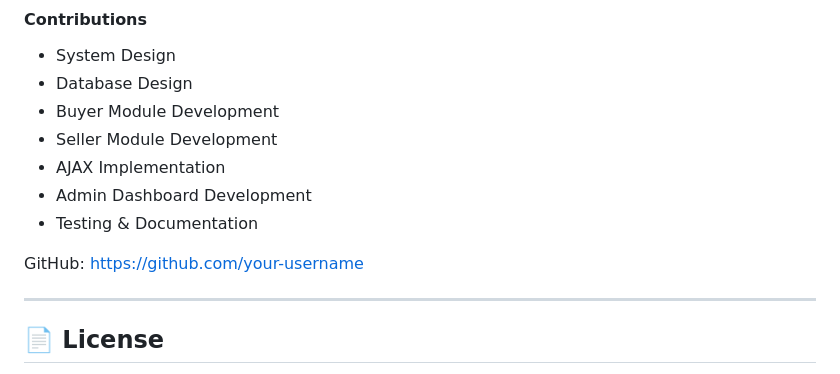
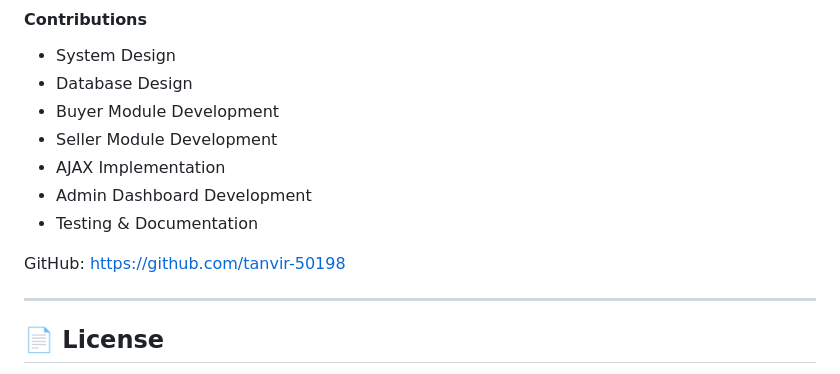
Before and after one commit to tanvir-50198/Online-Auction-System, a Markdown page: README.md, the part around one of its changes. GitHub-like rendering.

```diff
--- a/README.md
+++ b/README.md
@@ -325,7 +302,7 @@ Computer Science & Engineering Student
 * Admin Dashboard Development
 * Testing & Documentation
 
-GitHub: https://github.com/your-username
+GitHub: https://github.com/tanvir-50198
 
 ---
 
```
Also changed, not shown: other parts of README.md (+0 -23 lines).
